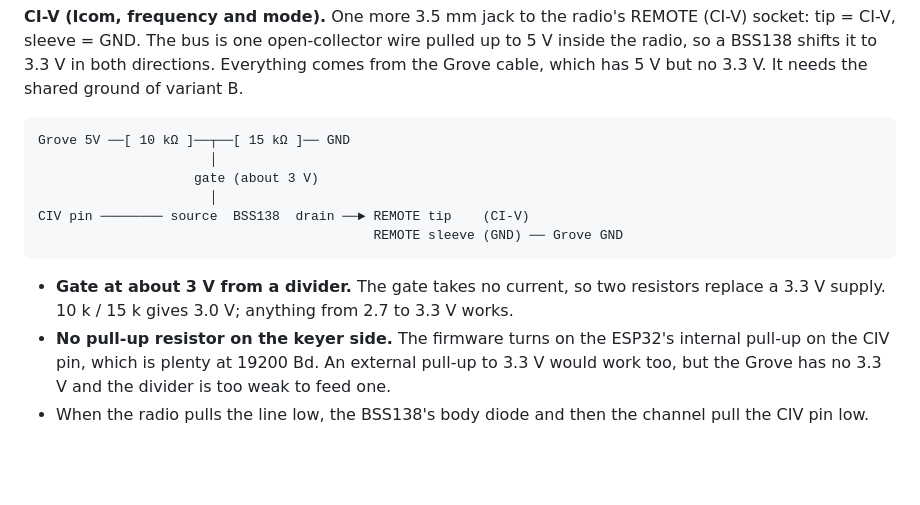
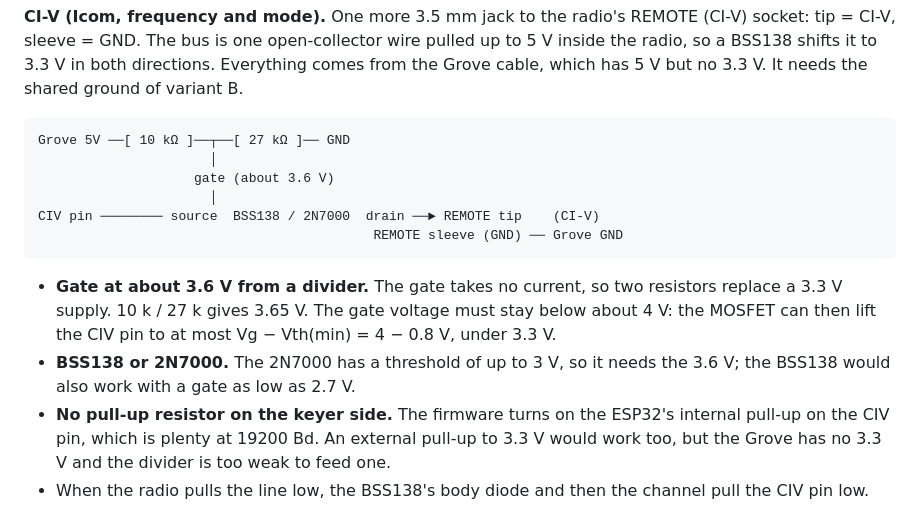
Before and after one commit to ok1cdj/M5-ESP32-keyer, a Markdown page: README.md, the part around the change. Drawn GitHub-style; blank space fills up the shorter version.

Commit message:
README: CI-V gate divider 10k/27k, so a 2N7000 works too
Co-Authored-By: Claude Opus 5.5 (1M context) <noreply@anthropic.com>
Claude-Session: https://claude.ai/code/session_01F6DshncJ5kGnb8KFsooBF6

````diff
--- a/README.md
+++ b/README.md
@@ -59,15 +59,16 @@ Both variants have been tested on a modern transceiver whose key input has a few
 **CI-V (Icom, frequency and mode).** One more 3.5 mm jack to the radio's REMOTE (CI-V) socket: tip = CI-V, sleeve = GND. The bus is one open-collector wire pulled up to 5 V inside the radio, so a BSS138 shifts it to 3.3 V in both directions. Everything comes from the Grove cable, which has 5 V but no 3.3 V. It needs the shared ground of variant B.
 
 ```
-Grove 5V ──[ 10 kΩ ]──┬──[ 15 kΩ ]── GND
+Grove 5V ──[ 10 kΩ ]──┬──[ 27 kΩ ]── GND
                       │
-                    gate (about 3 V)
+                    gate (about 3.6 V)
                       │
-CIV pin ──────── source  BSS138  drain ──► REMOTE tip    (CI-V)
+CIV pin ──────── source  BSS138 / 2N7000  drain ──► REMOTE tip    (CI-V)
                                            REMOTE sleeve (GND) ── Grove GND
 ```
 
-- **Gate at about 3 V from a divider.** The gate takes no current, so two resistors replace a 3.3 V supply. 10 k / 15 k gives 3.0 V; anything from 2.7 to 3.3 V works.
+- **Gate at about 3.6 V from a divider.** The gate takes no current, so two resistors replace a 3.3 V supply. 10 k / 27 k gives 3.65 V. The gate voltage must stay below about 4 V: the MOSFET can then lift the CIV pin to at most Vg − Vth(min) = 4 − 0.8 V, under 3.3 V.
+- **BSS138 or 2N7000.** The 2N7000 has a threshold of up to 3 V, so it needs the 3.6 V; the BSS138 would also work with a gate as low as 2.7 V.
 - **No pull-up resistor on the keyer side.** The firmware turns on the ESP32's internal pull-up on the CIV pin, which is plenty at 19200 Bd. An external pull-up to 3.3 V would work too, but the Grove has no 3.3 V and the divider is too weak to feed one.
 - When the radio pulls the line low, the BSS138's body diode and then the channel pull the CIV pin low. When the keyer pulls the pin low, the channel conducts and pulls the radio's line low. Idle, the CIV pin sits at 3.3 V and the radio's line at 5 V. The ESP32 never sees 5 V.
 - With the keyer switched off the divider has no voltage, the BSS138 stays off and the radio's bus is left alone.
````
